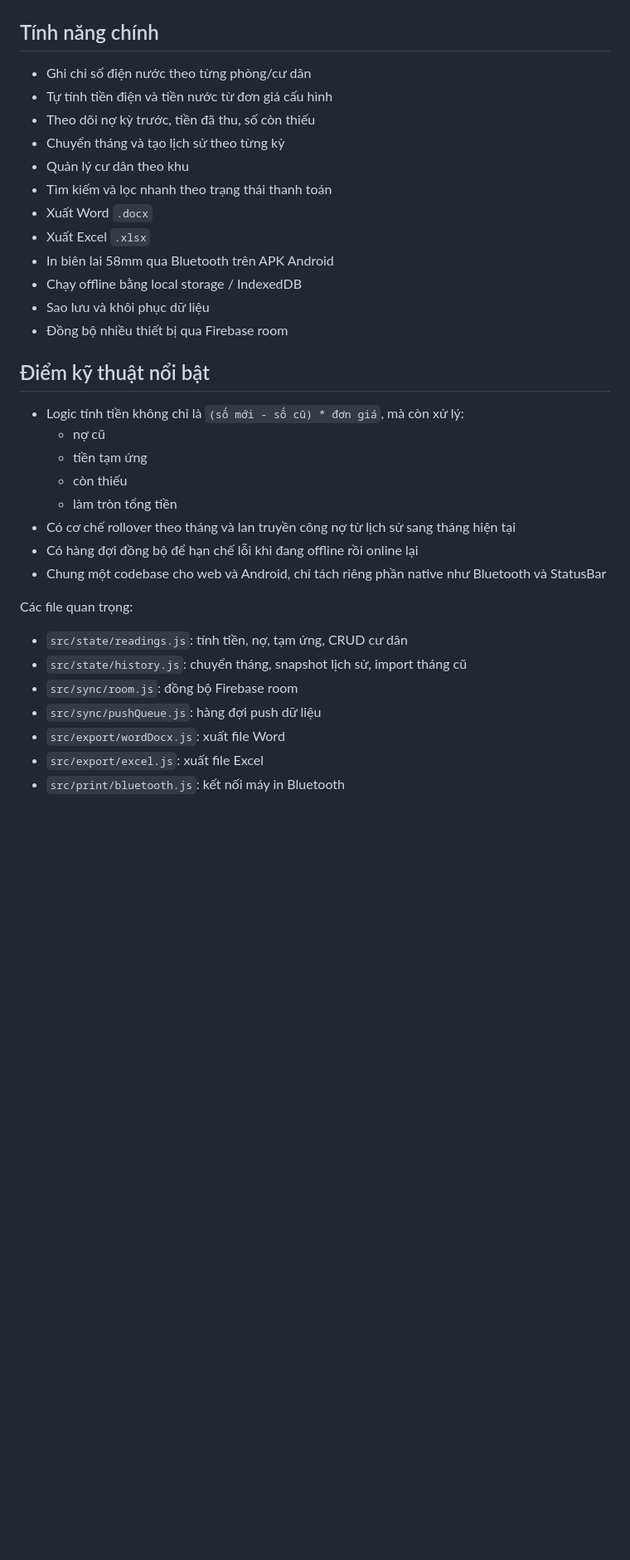
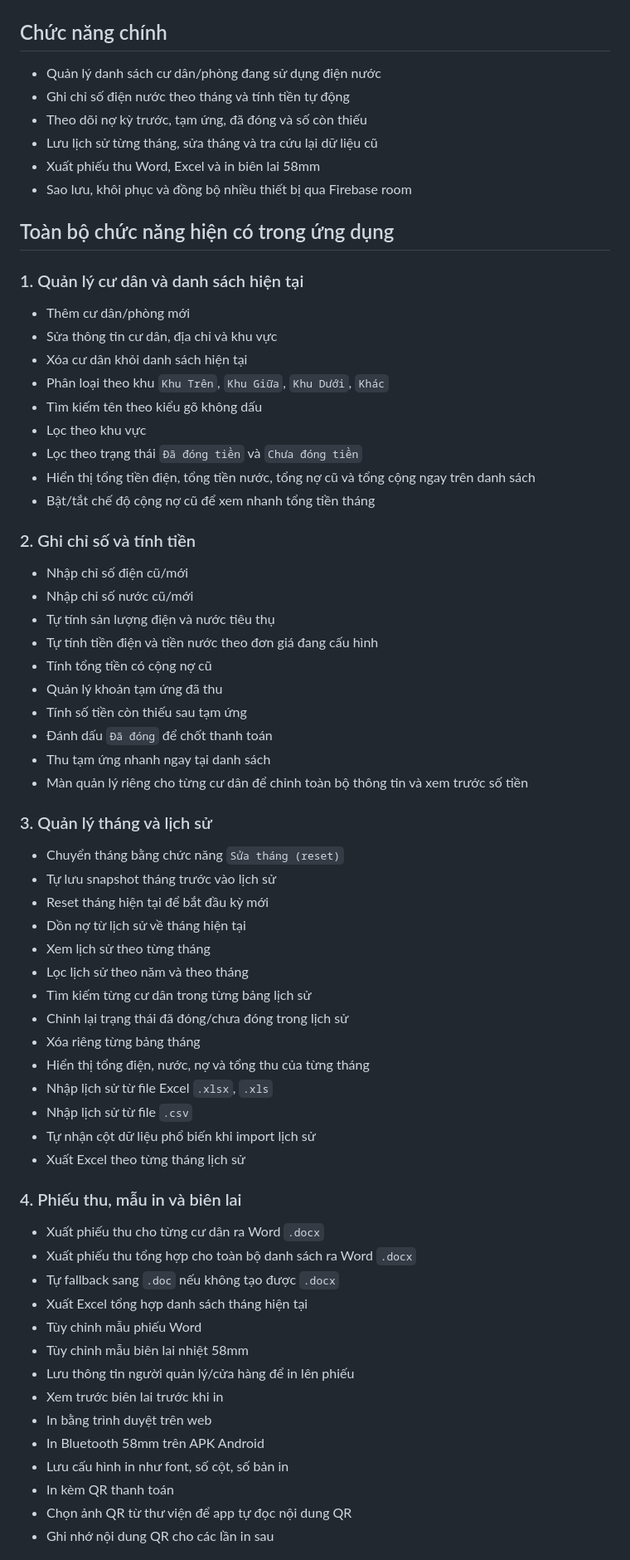
Before and after one commit to Duong200x/App-Web-diennuoc-, a Markdown page: README.md, the part around one of its changes. Shown at 83% size. Rendered like a GitHub page; blank space fills up the shorter version.

Commit message:
Refine README to focus on completed product features

```diff
--- a/README.md
+++ b/README.md
@@ -71,38 +49,73 @@ Các ảnh dưới đây được chụp trực tiếp từ bản build local c
 
 ![Màn lịch sử theo tháng](docs/screenshots/history-month.png)
 
-## Tính năng chính
+## Chức năng chính
 
-- Ghi chỉ số điện nước theo từng phòng/cư dân
-- Tự tính tiền điện và tiền nước từ đơn giá cấu hình
-- Theo dõi nợ kỳ trước, tiền đã thu, số còn thiếu
-- Chuyển tháng và tạo lịch sử theo từng kỳ
-- Quản lý cư dân theo khu
-- Tìm kiếm và lọc nhanh theo trạng thái thanh toán
-- Xuất Word `.docx`
-- Xuất Excel `.xlsx`
-- In biên lai 58mm qua Bluetooth trên APK Android
-- Chạy offline bằng local storage / IndexedDB
-- Sao lưu và khôi phục dữ liệu
-- Đồng bộ nhiều thiết bị qua Firebase room
+- Quản lý danh sách cư dân/phòng đang sử dụng điện nước
+- Ghi chỉ số điện nước theo tháng và tính tiền tự động
+- Theo dõi nợ kỳ trước, tạm ứng, đã đóng và số còn thiếu
+- Lưu lịch sử từng tháng, sửa tháng và tra cứu lại dữ liệu cũ
+- Xuất phiếu thu Word, Excel và in biên lai 58mm
+- Sao lưu, khôi phục và đồng bộ nhiều thiết bị qua Firebase room
 
-## Điểm kỹ thuật nổi bật
+## Toàn bộ chức năng hiện có trong ứng dụng
 
-- Logic tính tiền không chỉ là `(số mới - số cũ) * đơn giá`, mà còn xử lý:
-  - nợ cũ
-  - tiền tạm ứng
-  - còn thiếu
-  - làm tròn tổng tiền
-- Có cơ chế rollover theo tháng và lan truyền công nợ từ lịch sử sang tháng hiện tại
-- Có hàng đợi đồng bộ để hạn chế lỗi khi đang offline rồi online lại
-- Chung một codebase cho web và Android, chỉ tách riêng phần native như Bluetooth và StatusBar
+### 1. Quản lý cư dân và danh sách hiện tại
 
-Các file quan trọng:
+- Thêm cư dân/phòng mới
+- Sửa thông tin cư dân, địa chỉ và khu vực
+- Xóa cư dân khỏi danh sách hiện tại
+- Phân loại theo khu `Khu Trên`, `Khu Giữa`, `Khu Dưới`, `Khác`
+- Tìm kiếm tên theo kiểu gõ không dấu
+- Lọc theo khu vực
+- Lọc theo trạng thái `Đã đóng tiền` và `Chưa đóng tiền`
+- Hiển thị tổng tiền điện, tổng tiền nước, tổng nợ cũ và tổng cộng ngay trên danh sách
+- Bật/tắt chế độ cộng nợ cũ để xem nhanh tổng tiền tháng
 
-- `src/state/readings.js`: tính tiền, nợ, tạm ứng, CRUD cư dân
-- `src/state/history.js`: chuyển tháng, snapshot lịch sử, import tháng cũ
-- `src/sync/room.js`: đồng bộ Firebase room
-- `src/sync/pushQueue.js`: hàng đợi push dữ liệu
-- `src/export/wordDocx.js`: xuất file Word
-- `src/export/excel.js`: xuất file Excel
-- `src/print/bluetooth.js`: kết nối máy in Bluetooth
+### 2. Ghi chỉ số và tính tiền
+
+- Nhập chỉ số điện cũ/mới
+- Nhập chỉ số nước cũ/mới
+- Tự tính sản lượng điện và nước tiêu thụ
+- Tự tính tiền điện và tiền nước theo đơn giá đang cấu hình
+- Tính tổng tiền có cộng nợ cũ
+- Quản lý khoản tạm ứng đã thu
+- Tính số tiền còn thiếu sau tạm ứng
+- Đánh dấu `Đã đóng` để chốt thanh toán
+- Thu tạm ứng nhanh ngay tại danh sách
+- Màn quản lý riêng cho từng cư dân để chỉnh toàn bộ thông tin và xem trước số tiền
+
+### 3. Quản lý tháng và lịch sử
+
+- Chuyển tháng bằng chức năng `Sửa tháng (reset)`
+- Tự lưu snapshot tháng trước vào lịch sử
+- Reset tháng hiện tại để bắt đầu kỳ mới
+- Dồn nợ từ lịch sử về tháng hiện tại
+- Xem lịch sử theo từng tháng
+- Lọc lịch sử theo năm và theo tháng
+- Tìm kiếm từng cư dân trong từng bảng lịch sử
+- Chỉnh lại trạng thái đã đóng/chưa đóng trong lịch sử
+- Xóa riêng từng bảng tháng
+- Hiển thị tổng điện, nước, nợ và tổng thu của từng tháng
+- Nhập lịch sử từ file Excel `.xlsx`, `.xls`
+- Nhập lịch sử từ file `.csv`
+- Tự nhận cột dữ liệu phổ biến khi import lịch sử
+- Xuất Excel theo từng tháng lịch sử
+
+### 4. Phiếu thu, mẫu in và biên lai
+
+- Xuất phiếu thu cho từng cư dân ra Word `.docx`
+- Xuất phiếu thu tổng hợp cho toàn bộ danh sách ra Word `.docx`
+- Tự fallback sang `.doc` nếu không tạo được `.docx`
+- Xuất Excel tổng hợp danh sách tháng hiện tại
+- Tùy chỉnh mẫu phiếu Word
+- Tùy chỉnh mẫu biên lai nhiệt 58mm
+- Lưu thông tin người quản lý/cửa hàng để in lên phiếu
+- Xem trước biên lai trước khi in
+- In bằng trình duyệt trên web
+- In Bluetooth 58mm trên APK Android
+- Lưu cấu hình in như font, số cột, số bản in
+- In kèm QR thanh toán
+- Chọn ảnh QR từ thư viện để app tự đọc nội dung QR
+- Ghi nhớ nội dung QR cho các lần in sau
+
```
Also changed, not shown: other parts of README.md (+41 -78 lines).
